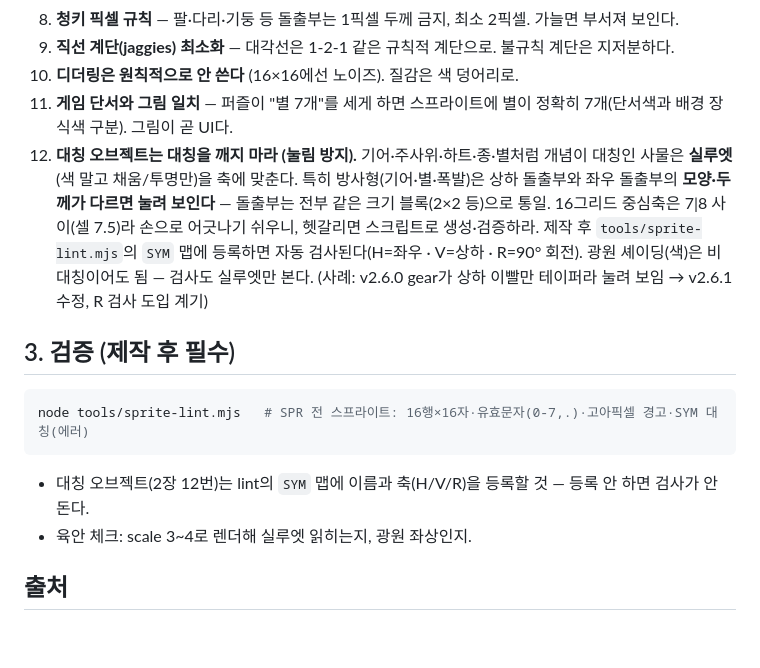
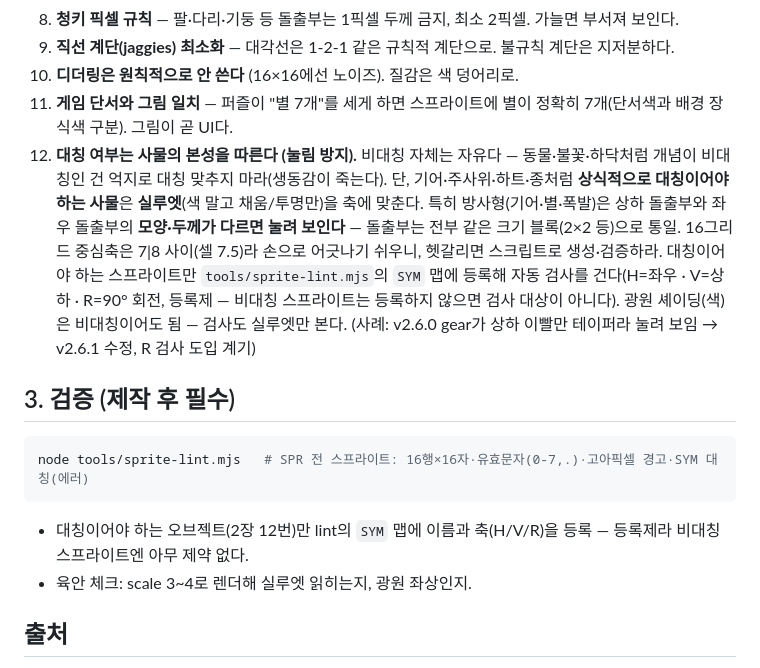
Before and after one commit to noino0819/mongol_night, a Markdown page: docs/도트스프라이트_가이드.md, the part around the change. GitHub-like rendering; blank space fills up the shorter version.

Commit message:
가이드 12번 문구 교정: 대칭은 등록제·비대칭은 자유임을 명시
대칭 검사(SYM)는 기어·주사위처럼 상식적으로 대칭이어야 하는 사물만
등록하는 opt-in이고, 동물·불꽃·하닥 같은 비대칭 스프라이트엔 아무
제약이 없다는 걸 문서에 분명히 함 (유저 피드백 반영).

Co-Authored-By: Claude Fable 5 <noreply@anthropic.com>

````diff
--- a/docs/도트스프라이트_가이드.md
+++ b/docs/도트스프라이트_가이드.md
@@ -36,13 +36,13 @@
 9. **직선 계단(jaggies) 최소화** — 대각선은 1-2-1 같은 규칙적 계단으로. 불규칙 계단은 지저분하다.
 10. **디더링은 원칙적으로 안 쓴다** (16×16에선 노이즈). 질감은 색 덩어리로.
 11. **게임 단서와 그림 일치** — 퍼즐이 "별 7개"를 세게 하면 스프라이트에 별이 정확히 7개(단서색과 배경 장식색 구분). 그림이 곧 UI다.
-12. **대칭 오브젝트는 대칭을 깨지 마라 (눌림 방지).** 기어·주사위·하트·종·별처럼 개념이 대칭인 사물은 **실루엣**(색 말고 채움/투명만)을 축에 맞춘다. 특히 방사형(기어·별·폭발)은 상하 돌출부와 좌우 돌출부의 **모양·두께가 다르면 눌려 보인다** — 돌출부는 전부 같은 크기 블록(2×2 등)으로 통일. 16그리드 중심축은 7|8 사이(셀 7.5)라 손으로 어긋나기 쉬우니, 헷갈리면 스크립트로 생성·검증하라. 제작 후 `tools/sprite-lint.mjs`의 `SYM` 맵에 등록하면 자동 검사된다(H=좌우 · V=상하 · R=90° 회전). 광원 셰이딩(색)은 비대칭이어도 됨 — 검사도 실루엣만 본다. (사례: v2.6.0 gear가 상하 이빨만 테이퍼라 눌려 보임 → v2.6.1 수정, R 검사 도입 계기)
+12. **대칭 여부는 사물의 본성을 따른다 (눌림 방지).** 비대칭 자체는 자유다 — 동물·불꽃·하닥처럼 개념이 비대칭인 건 억지로 대칭 맞추지 마라(생동감이 죽는다). 단, 기어·주사위·하트·종처럼 **상식적으로 대칭이어야 하는 사물**은 **실루엣**(색 말고 채움/투명만)을 축에 맞춘다. 특히 방사형(기어·별·폭발)은 상하 돌출부와 좌우 돌출부의 **모양·두께가 다르면 눌려 보인다** — 돌출부는 전부 같은 크기 블록(2×2 등)으로 통일. 16그리드 중심축은 7|8 사이(셀 7.5)라 손으로 어긋나기 쉬우니, 헷갈리면 스크립트로 생성·검증하라. 대칭이어야 하는 스프라이트만 `tools/sprite-lint.mjs`의 `SYM` 맵에 등록해 자동 검사를 건다(H=좌우 · V=상하 · R=90° 회전, 등록제 — 비대칭 스프라이트는 등록하지 않으면 검사 대상이 아니다). 광원 셰이딩(색)은 비대칭이어도 됨 — 검사도 실루엣만 본다. (사례: v2.6.0 gear가 상하 이빨만 테이퍼라 눌려 보임 → v2.6.1 수정, R 검사 도입 계기)
 
 ## 3. 검증 (제작 후 필수)
 ```bash
 node tools/sprite-lint.mjs   # SPR 전 스프라이트: 16행×16자·유효문자(0-7,.)·고아픽셀 경고·SYM 대칭(에러)
 ```
-- 대칭 오브젝트(2장 12번)는 lint의 `SYM` 맵에 이름과 축(H/V/R)을 등록할 것 — 등록 안 하면 검사가 안 돈다.
+- 대칭이어야 하는 오브젝트(2장 12번)만 lint의 `SYM` 맵에 이름과 축(H/V/R)을 등록 — 등록제라 비대칭 스프라이트엔 아무 제약 없다.
 - 육안 체크: scale 3~4로 렌더해 실루엣 읽히는지, 광원 좌상인지.
 
 ## 출처
````
